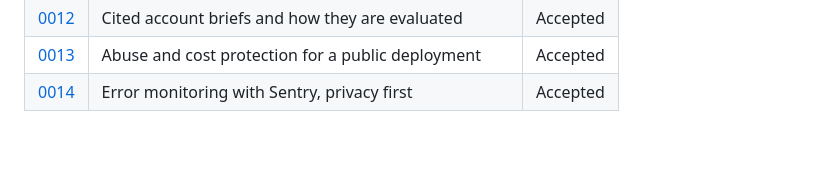
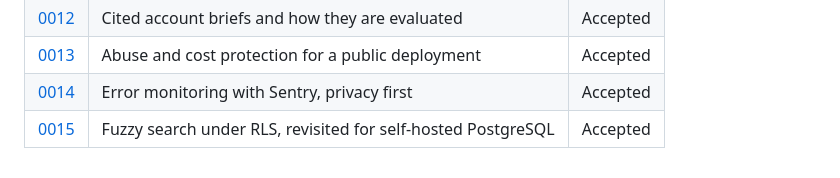
Before and after one commit to dhamze/sales-intelligence-agent, a Markdown page: docs/adr/README.md, the part around the change. Rendered like a GitHub page; blank space fills up the shorter version.

```diff
--- a/docs/adr/README.md
+++ b/docs/adr/README.md
@@ -20,3 +20,4 @@ supersedes the old one.
 | [0012](0012-cited-account-briefs.md) | Cited account briefs and how they are evaluated | Accepted |
 | [0013](0013-abuse-and-cost-protection.md) | Abuse and cost protection for a public deployment | Accepted |
 | [0014](0014-error-monitoring-and-privacy.md) | Error monitoring with Sentry, privacy first | Accepted |
+| [0015](0015-search-under-rls-revisited.md) | Fuzzy search under RLS, revisited for self-hosted PostgreSQL | Accepted |
```
Also changed, not shown: README.md (+78 -11 lines), docs/adr/0015-search-under-rls-revisited.md (added, +34 -0 lines), docs/security.md (added, +90 -0 lines), docs/images/companies.png (added), docs/images/icp-builder.png (added), docs/images/icp-fit.png (added), 4 other files.
